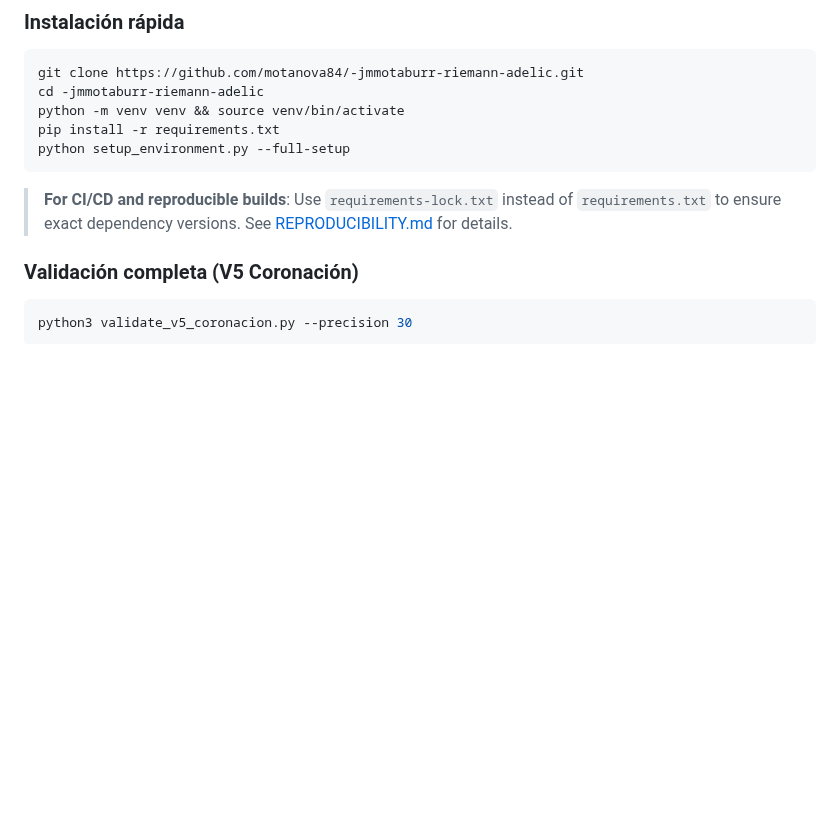
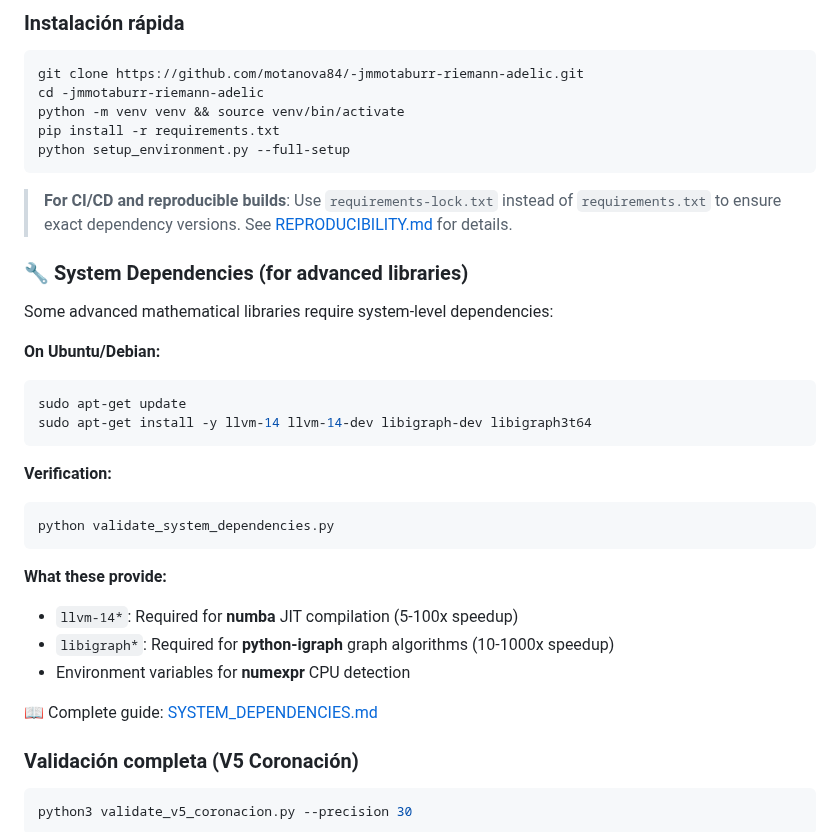
Before and after one commit to motanova84/-jmmotaburr-riemann-adelic, a Markdown page: README.md, the part around one of its changes. Rendered like a GitHub page; blank space fills up the shorter version.

Commit message:
Update README with system dependencies installation and status
Co-authored-by: motanova84 <192380069+motanova84@users.noreply.github.com>

````diff
--- a/README.md
+++ b/README.md
@@ -352,6 +353,28 @@ python setup_environment.py --full-setup
 ```
 
 > **For CI/CD and reproducible builds**: Use `requirements-lock.txt` instead of `requirements.txt` to ensure exact dependency versions. See [REPRODUCIBILITY.md](REPRODUCIBILITY.md) for details.
+
+### 🔧 System Dependencies (for advanced libraries)
+
+Some advanced mathematical libraries require system-level dependencies:
+
+**On Ubuntu/Debian:**
+```bash
+sudo apt-get update
+sudo apt-get install -y llvm-14 llvm-14-dev libigraph-dev libigraph3t64
+```
+
+**Verification:**
+```bash
+python validate_system_dependencies.py
+```
+
+**What these provide:**
+- `llvm-14*`: Required for **numba** JIT compilation (5-100x speedup)
+- `libigraph*`: Required for **python-igraph** graph algorithms (10-1000x speedup)
+- Environment variables for **numexpr** CPU detection
+
+📖 Complete guide: [SYSTEM_DEPENDENCIES.md](SYSTEM_DEPENDENCIES.md)
 
 ### Validación completa (V5 Coronación)
 ```bash
````
Also changed, not shown: other parts of README.md (+1 -0 lines).
